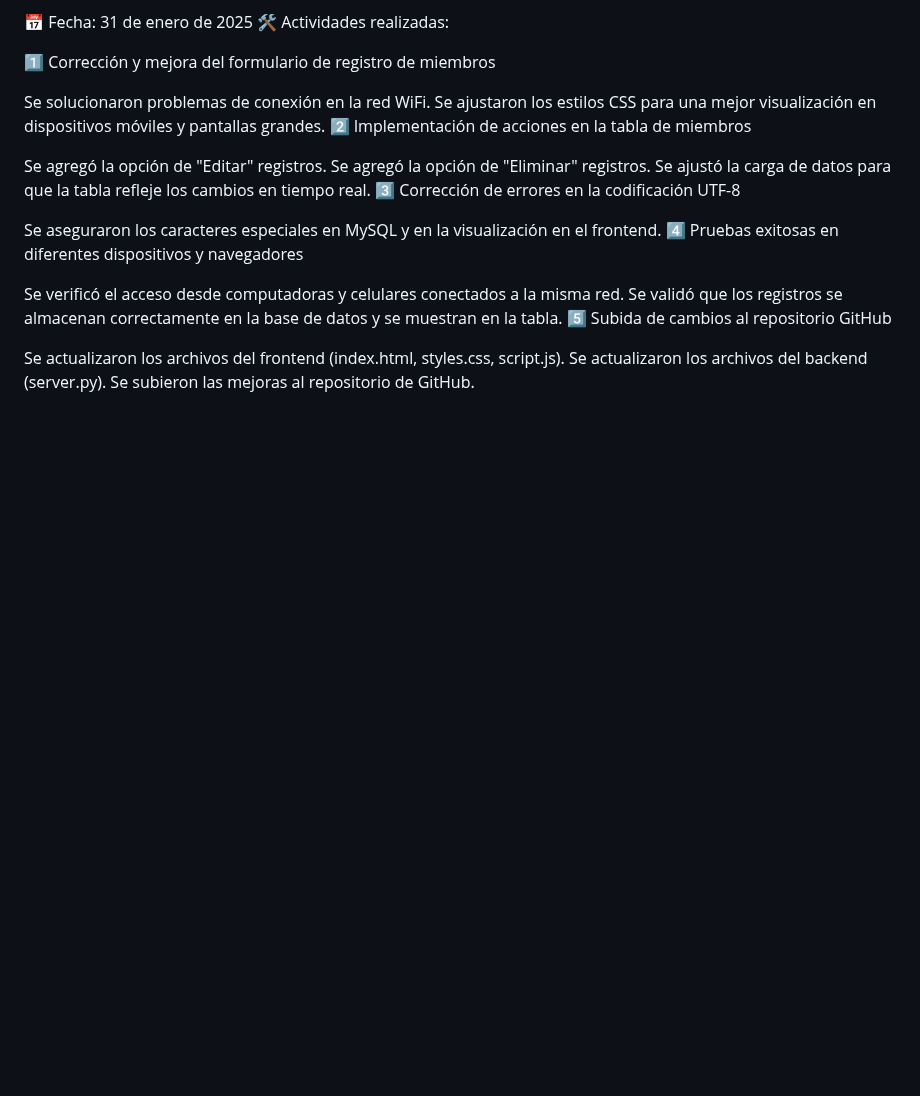
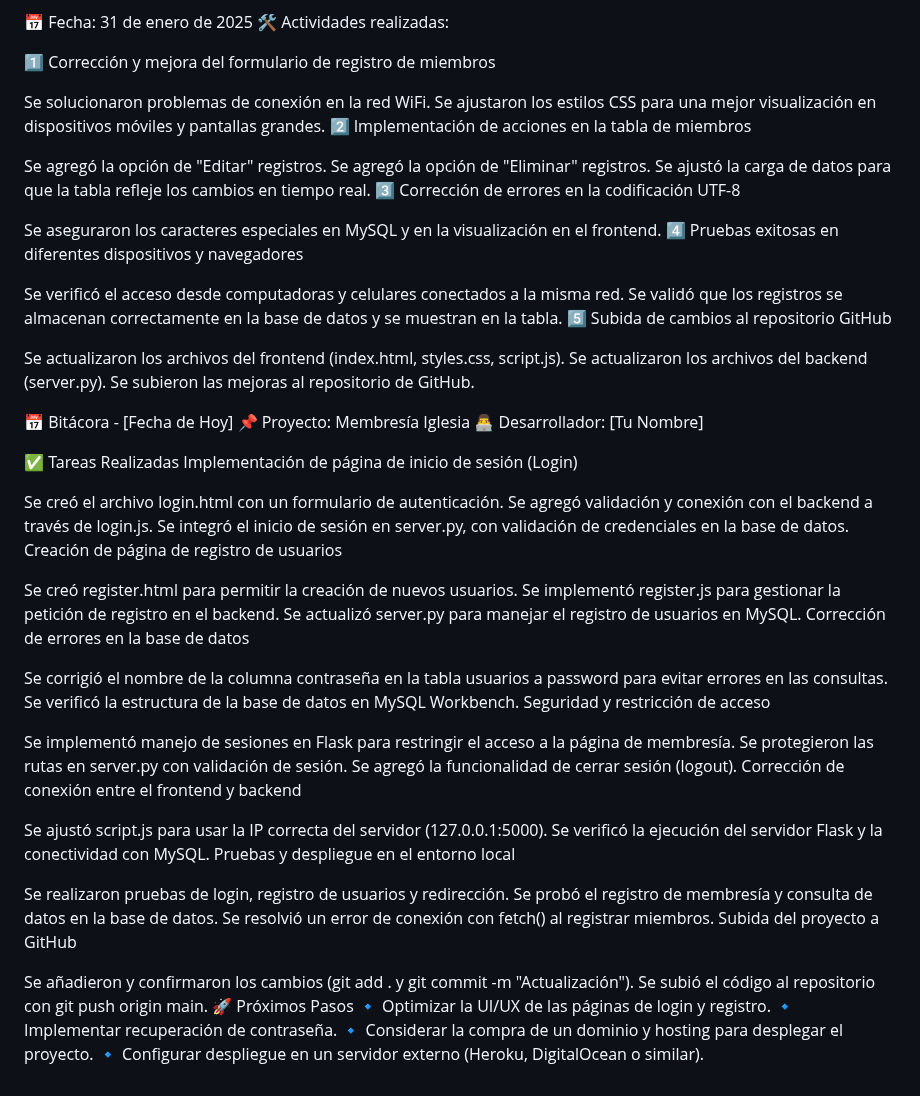
Before and after one commit to victorGutyy/membresia_iglesia, a Markdown page: bitacora.md, the part around the change. Drawn GitHub-style; blank space fills up the shorter version.

Commit message:
se actualizo bitacora

```diff
--- a/bitacora.md
+++ b/bitacora.md
@@ -85,3 +85,46 @@ Se validó que los registros se almacenan correctamente en la base de datos y se
 Se actualizaron los archivos del frontend (index.html, styles.css, script.js).
 Se actualizaron los archivos del backend (server.py).
 Se subieron las mejoras al repositorio de GitHub.
+
+📅 Bitácora - [Fecha de Hoy]
+📌 Proyecto: Membresía Iglesia
+👨‍💻 Desarrollador: [Tu Nombre]
+
+✅ Tareas Realizadas
+Implementación de página de inicio de sesión (Login)
+
+Se creó el archivo login.html con un formulario de autenticación.
+Se agregó validación y conexión con el backend a través de login.js.
+Se integró el inicio de sesión en server.py, con validación de credenciales en la base de datos.
+Creación de página de registro de usuarios
+
+Se creó register.html para permitir la creación de nuevos usuarios.
+Se implementó register.js para gestionar la petición de registro en el backend.
+Se actualizó server.py para manejar el registro de usuarios en MySQL.
+Corrección de errores en la base de datos
+
+Se corrigió el nombre de la columna contraseña en la tabla usuarios a password para evitar errores en las consultas.
+Se verificó la estructura de la base de datos en MySQL Workbench.
+Seguridad y restricción de acceso
+
+Se implementó manejo de sesiones en Flask para restringir el acceso a la página de membresía.
+Se protegieron las rutas en server.py con validación de sesión.
+Se agregó la funcionalidad de cerrar sesión (logout).
+Corrección de conexión entre el frontend y backend
+
+Se ajustó script.js para usar la IP correcta del servidor (127.0.0.1:5000).
+Se verificó la ejecución del servidor Flask y la conectividad con MySQL.
+Pruebas y despliegue en el entorno local
+
+Se realizaron pruebas de login, registro de usuarios y redirección.
+Se probó el registro de membresía y consulta de datos en la base de datos.
+Se resolvió un error de conexión con fetch() al registrar miembros.
+Subida del proyecto a GitHub
+
+Se añadieron y confirmaron los cambios (git add . y git commit -m "Actualización").
+Se subió el código al repositorio con git push origin main.
+🚀 Próximos Pasos
+🔹 Optimizar la UI/UX de las páginas de login y registro.
+🔹 Implementar recuperación de contraseña.
+🔹 Considerar la compra de un dominio y hosting para desplegar el proyecto.
+🔹 Configurar despliegue en un servidor externo (Heroku, DigitalOcean o similar).
```
